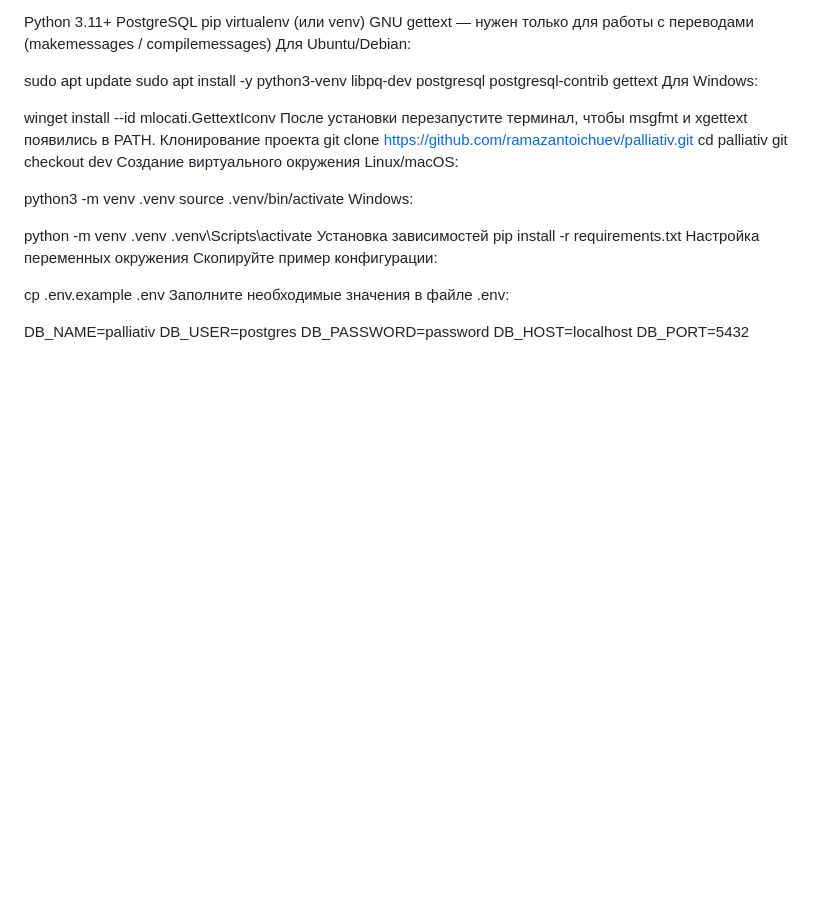
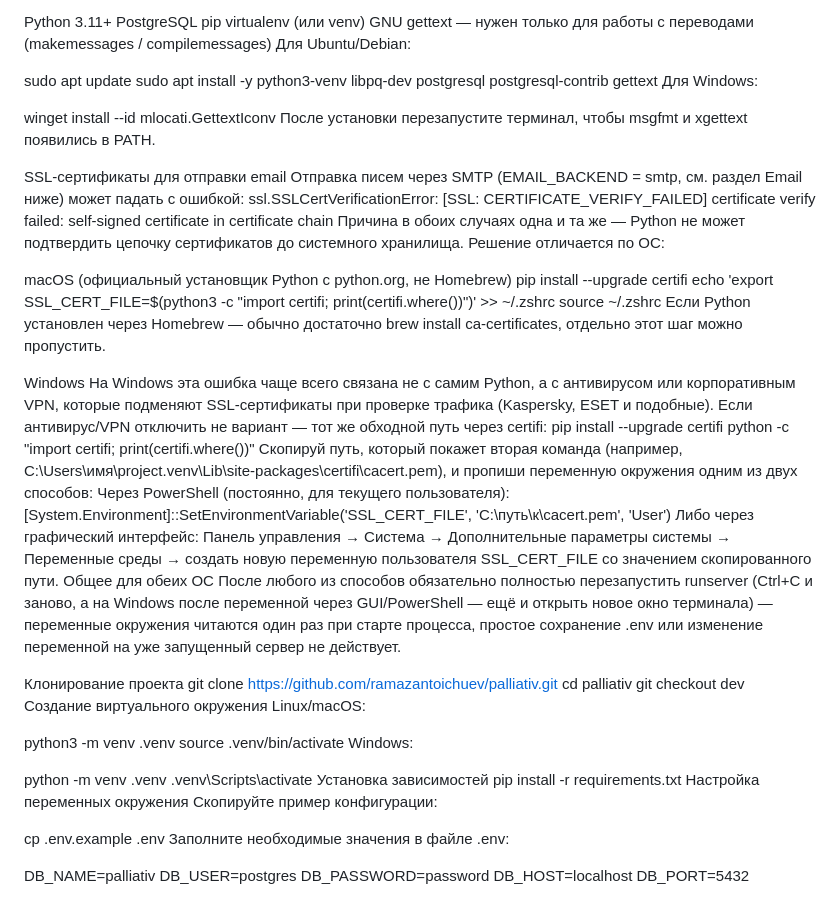
Before and after one commit to ramazantoichuev/palliativ, a Markdown page: README.md, the part around the change. Drawn GitHub-style; blank space fills up the shorter version.

Commit message:
Обновлен readme чтобы избежать ошибок SSL сертификата для email-уведомлений

```diff
--- a/README.md
+++ b/README.md
@@ -38,6 +38,39 @@ sudo apt install -y python3-venv libpq-dev postgresql postgresql-contrib gettext
 
 winget install --id mlocati.GettextIconv
 После установки перезапустите терминал, чтобы msgfmt и xgettext появились в PATH.
+
+
+SSL-сертификаты для отправки email
+Отправка писем через SMTP (EMAIL_BACKEND = smtp, см. раздел Email ниже) может падать с ошибкой:
+ssl.SSLCertVerificationError: [SSL: CERTIFICATE_VERIFY_FAILED] certificate verify failed:
+self-signed certificate in certificate chain
+Причина в обоих случаях одна и та же — Python не может подтвердить цепочку сертификатов
+до системного хранилища. Решение отличается по ОС:
+
+macOS (официальный установщик Python с python.org, не Homebrew)
+pip install --upgrade certifi
+echo 'export SSL_CERT_FILE=$(python3 -c "import certifi; print(certifi.where())")' >> ~/.zshrc
+source ~/.zshrc
+Если Python установлен через Homebrew — обычно достаточно brew install ca-certificates, отдельно этот шаг можно пропустить.
+
+Windows
+На Windows эта ошибка чаще всего связана не с самим Python, а с антивирусом или корпоративным VPN, которые подменяют
+SSL-сертификаты при проверке трафика (Kaspersky, ESET и подобные). Если антивирус/VPN отключить не вариант —
+тот же обходной путь через certifi:
+pip install --upgrade certifi
+python -c "import certifi; print(certifi.where())"
+Скопируй путь, который покажет вторая команда
+(например, C:\Users\имя\project\.venv\Lib\site-packages\certifi\cacert.pem),
+и пропиши переменную окружения одним из двух способов:
+Через PowerShell (постоянно, для текущего пользователя):
+[System.Environment]::SetEnvironmentVariable('SSL_CERT_FILE', 'C:\путь\к\cacert.pem', 'User')
+Либо через графический интерфейс: Панель управления → Система → Дополнительные параметры системы →
+Переменные среды → создать новую переменную пользователя SSL_CERT_FILE со значением скопированного пути.
+Общее для обеих ОС
+После любого из способов обязательно полностью перезапустить runserver
+(Ctrl+C и заново, а на Windows после переменной через GUI/PowerShell — ещё и открыть новое окно терминала) —
+переменные окружения читаются один раз при старте процесса, простое сохранение .env или изменение переменной на уже запущенный сервер не действует.
+
 Клонирование проекта
 git clone https://github.com/ramazantoichuev/palliativ.git
 cd palliativ
```
